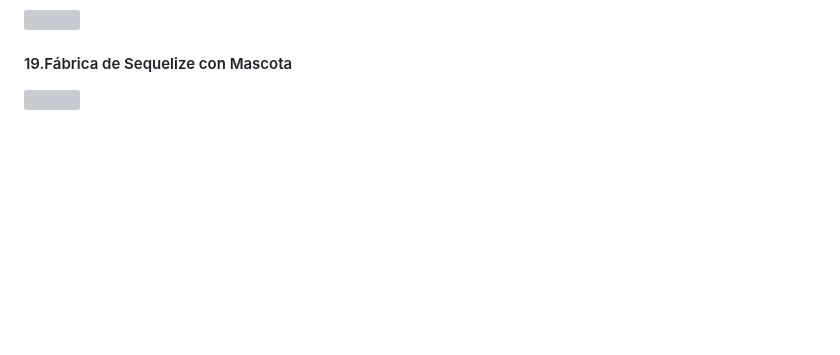
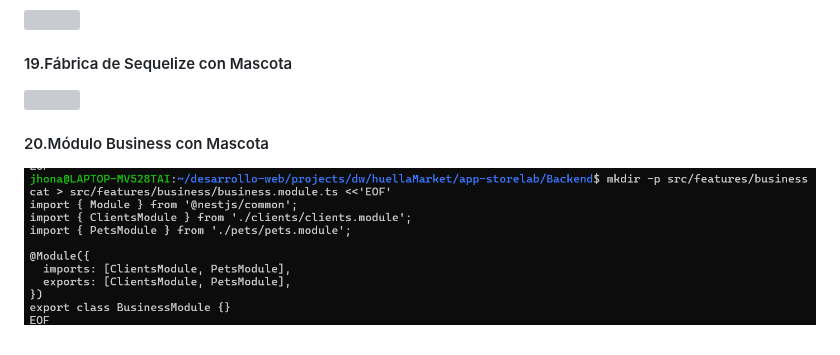
Before and after one commit to DW-2026-IISem/dw-2026-jhonasalas123, a Markdown page: docs/proceso.md, the part around the change. Drawn GitHub-style; pictures changed too: docs/images/clipboard-2912379123.png (added); blank space fills up the shorter version; grey boxes are pictures that could not be loaded.

Commit message:
20.Módulo Business con Mascota

```diff
--- a/docs/proceso.md
+++ b/docs/proceso.md
@@ -829,3 +829,7 @@
 #### 19.Fábrica de Sequelize con Mascota
 
 ![](images/clipboard-2774052929.png)
+
+#### 20.Módulo Business con Mascota
+
+![](images/clipboard-2912379123.png)
```
Also changed, not shown: 1 other file.
